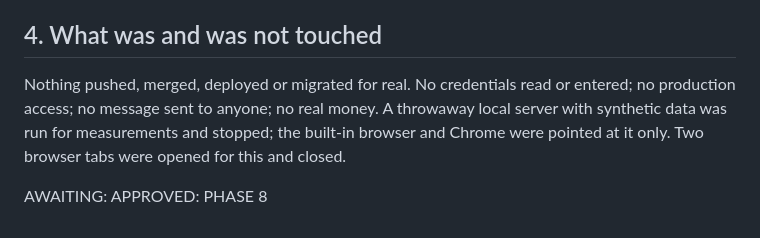
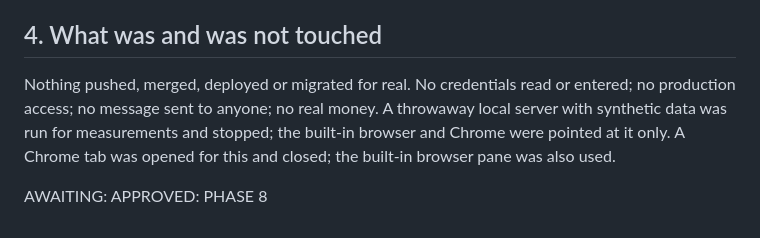
Before and after one commit to ren206-png/TradePal-Africa, a Markdown page: docs/expansion/self-check-phase-8.md, the part around the change. GitHub-like rendering.

Commit message:
Phase 8: self-check wording
Co-Authored-By: Claude Sonnet 5.5 <noreply@anthropic.com>

```diff
--- a/docs/expansion/self-check-phase-8.md
+++ b/docs/expansion/self-check-phase-8.md
@@ -63,6 +63,6 @@ Delivered: bookkeeping reports (sales, cash flow, inventory valuation, money owe
 
 ## 4. What was and was not touched
 
-Nothing pushed, merged, deployed or migrated for real. No credentials read or entered; no production access; no message sent to anyone; no real money. A throwaway local server with synthetic data was run for measurements and stopped; the built-in browser and Chrome were pointed at it only. Two browser tabs were opened for this and closed.
+Nothing pushed, merged, deployed or migrated for real. No credentials read or entered; no production access; no message sent to anyone; no real money. A throwaway local server with synthetic data was run for measurements and stopped; the built-in browser and Chrome were pointed at it only. A Chrome tab was opened for this and closed; the built-in browser pane was also used.
 
 AWAITING: APPROVED: PHASE 8
```
